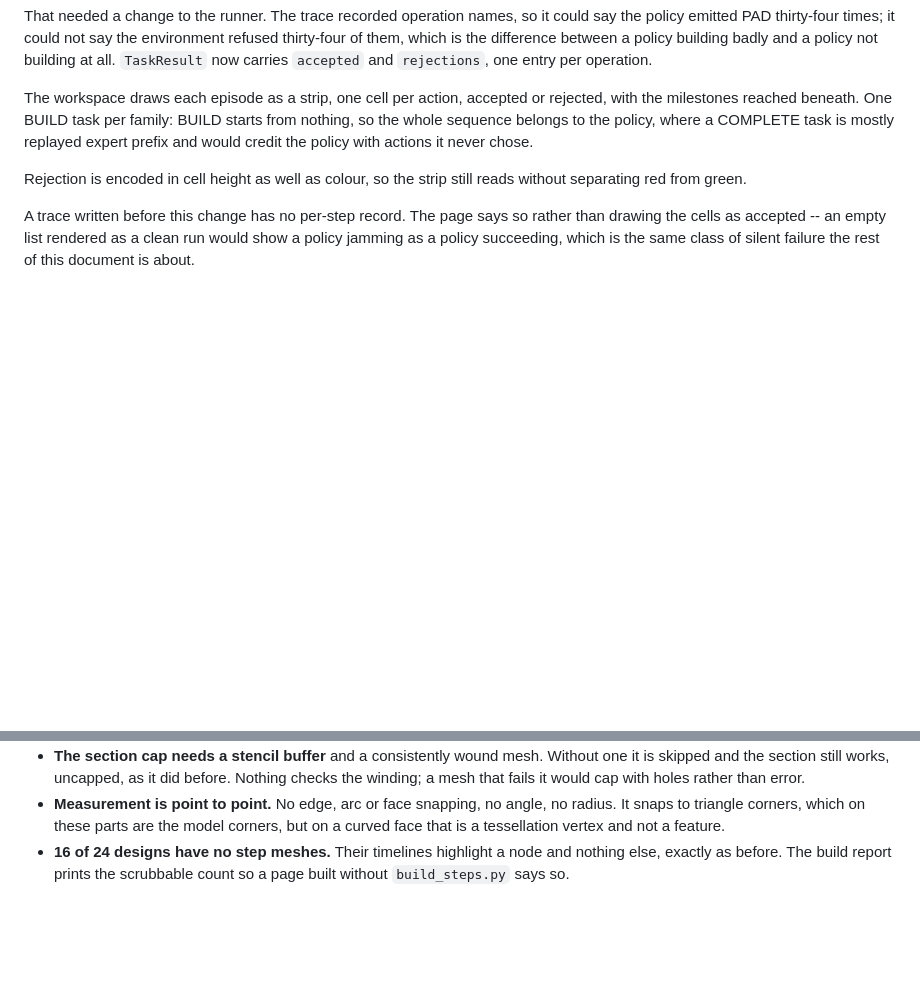
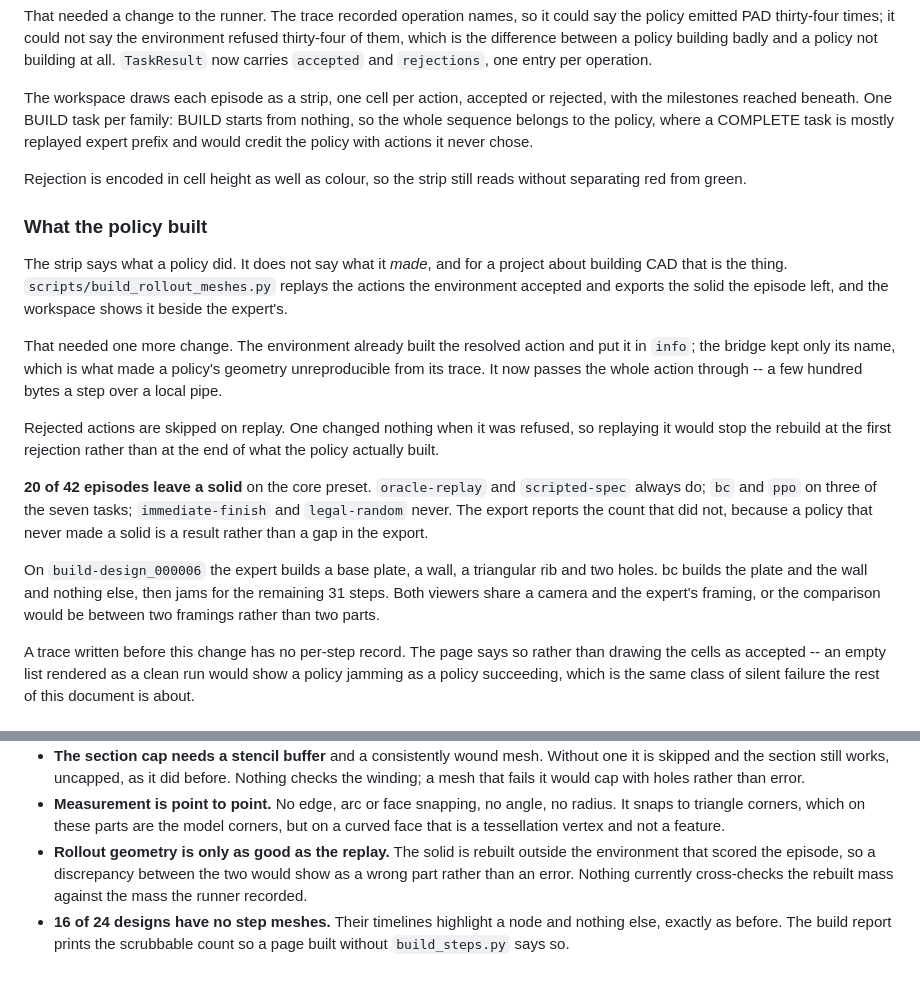
Before and after one commit to sunkalpchandra/kairos-cad, a Markdown page: docs/phase8.md, 2 parts joined by grey strips. Drawn GitHub-style; blank space fills up the shorter version.

Commit message:
docs(phase8): rebuilding what the policies built, and what that does not check

```diff
--- a/docs/phase8.md
+++ b/docs/phase8.md
@@ -171,6 +171,34 @@ actions it never chose.
 Rejection is encoded in cell height as well as colour, so the strip still reads
 without separating red from green.
 
+### What the policy built
+
+The strip says what a policy did. It does not say what it *made*, and for a
+project about building CAD that is the thing. `scripts/build_rollout_meshes.py`
+replays the actions the environment accepted and exports the solid the episode
+left, and the workspace shows it beside the expert's.
+
+That needed one more change. The environment already built the resolved action
+and put it in `info`; the bridge kept only its name, which is what made a
+policy's geometry unreproducible from its trace. It now passes the whole
+action through -- a few hundred bytes a step over a local pipe.
+
+Rejected actions are skipped on replay. One changed nothing when it was
+refused, so replaying it would stop the rebuild at the first rejection rather
+than at the end of what the policy actually built.
+
+**20 of 42 episodes leave a solid** on the core preset. `oracle-replay` and
+`scripted-spec` always do; `bc` and `ppo` on three of the seven tasks;
+`immediate-finish` and `legal-random` never. The export reports the count that
+did not, because a policy that never made a solid is a result rather than a
+gap in the export.
+
+On `build-design_000006` the expert builds a base plate, a wall, a triangular
+rib and two holes. bc builds the plate and the wall and nothing else, then
+jams for the remaining 31 steps. Both viewers share a camera and the expert's
+framing, or the comparison would be between two framings rather than two
+parts.
+
 A trace written before this change has no per-step record. The page says so
 rather than drawing the cells as accepted -- an empty list rendered as a clean
 run would show a policy jamming as a policy succeeding, which is the same
@@ -209,6 +237,10 @@ Software rendering (swiftshader) is enough to judge shading, layout and colour.
   no radius. It snaps to triangle corners, which on these parts are the model
   corners, but on a curved face that is a tessellation vertex and not a
   feature.
+- **Rollout geometry is only as good as the replay.** The solid is rebuilt
+  outside the environment that scored the episode, so a discrepancy between
+  the two would show as a wrong part rather than an error. Nothing currently
+  cross-checks the rebuilt mass against the mass the runner recorded.
 - **16 of 24 designs have no step meshes.** Their timelines highlight a node
   and nothing else, exactly as before. The build report prints the scrubbable
   count so a page built without `build_steps.py` says so.
```
